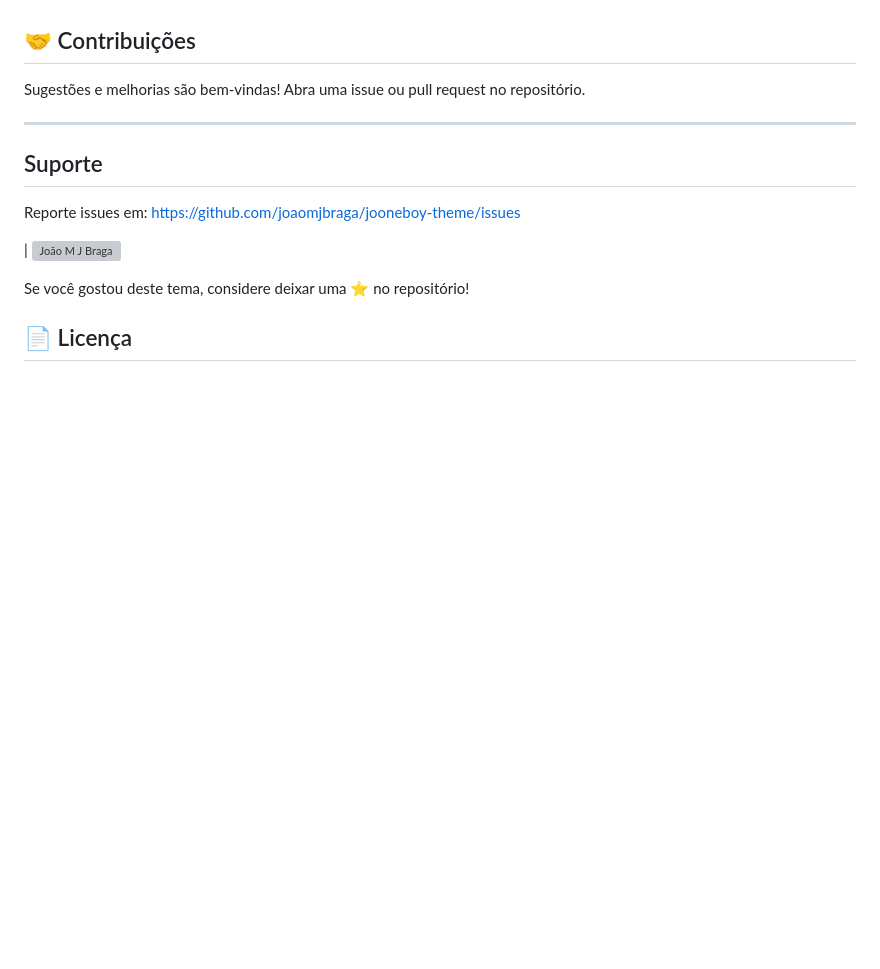
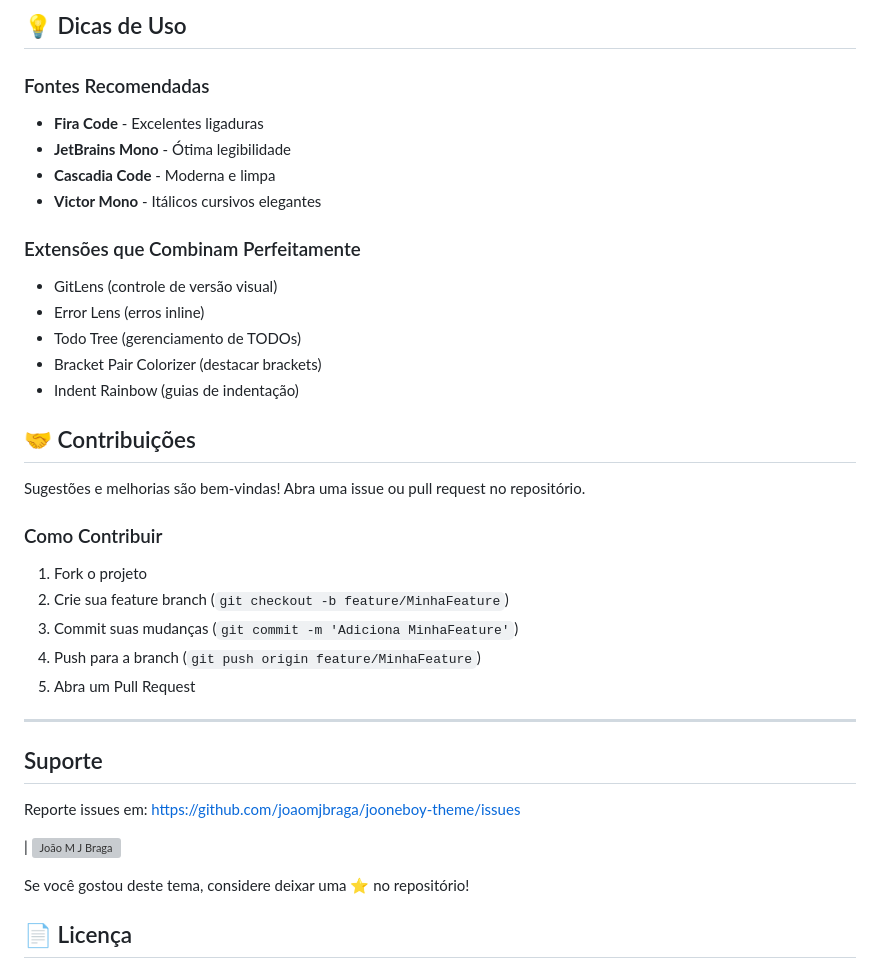
Before and after one commit to joaomjbraga/jooneboy-theme, a Markdown page: README.md, the part around one of its changes. Drawn GitHub-style; blank space fills up the shorter version; grey boxes are pictures that could not be loaded.

```diff
--- a/README.md
+++ b/README.md
@@ -45,9 +145,31 @@ O tema oferece:
+## 💡 Dicas de Uso
+
+### Fontes Recomendadas
+- **Fira Code** - Excelentes ligaduras
+- **JetBrains Mono** - Ótima legibilidade
+- **Cascadia Code** - Moderna e limpa
+- **Victor Mono** - Itálicos cursivos elegantes
+
+### Extensões que Combinam Perfeitamente
+- GitLens (controle de versão visual)
+- Error Lens (erros inline)
+- Todo Tree (gerenciamento de TODOs)
+- Bracket Pair Colorizer (destacar brackets)
+- Indent Rainbow (guias de indentação)
 
 ## 🤝 Contribuições
 
 Sugestões e melhorias são bem-vindas! Abra uma issue ou pull request no repositório.
 
+### Como Contribuir
+1. Fork o projeto
+2. Crie sua feature branch (`git checkout -b feature/MinhaFeature`)
+3. Commit suas mudanças (`git commit -m 'Adiciona MinhaFeature'`)
+4. Push para a branch (`git push origin feature/MinhaFeature`)
+5. Abra um Pull Request
+
 ---
+
 
 ## Suporte
 
```
Also changed, not shown: other parts of README.md (+125 -25 lines), screenshots/preview.png, 2 other files.
